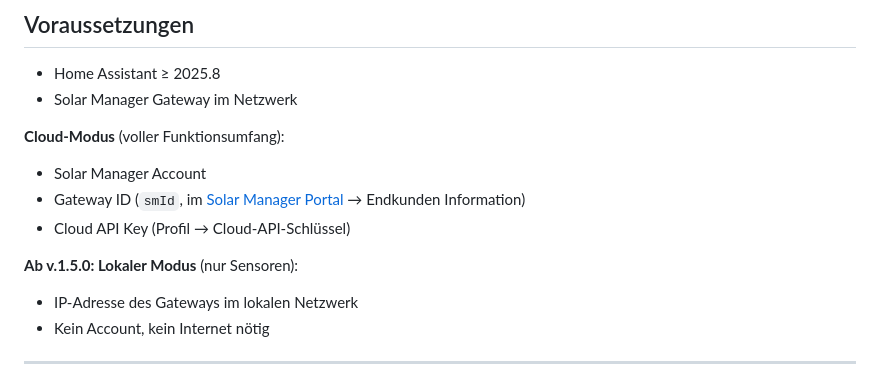
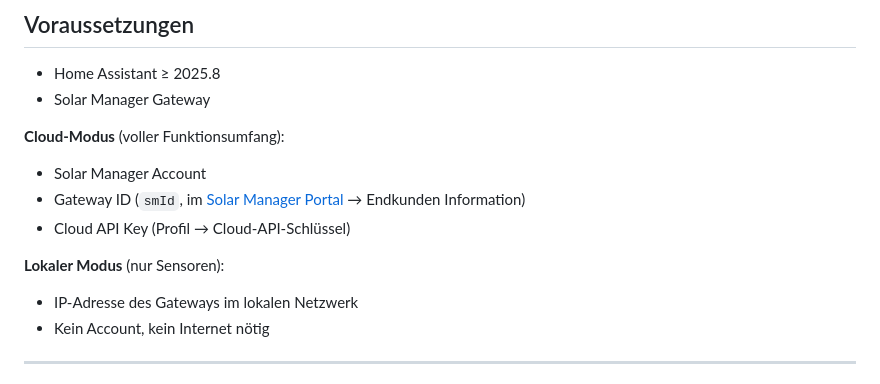
Before and after one commit to Soardiac/ha-solarmanager, a Markdown page: README.md, the part around the change. Drawn GitHub-style.

Commit message:
Revise prerequisites and local mode description
Updated prerequisites and clarified local mode requirements.

```diff
--- a/README.md
+++ b/README.md
@@ -13,14 +13,14 @@ Bindet das [Solar Manager](https://www.solar-manager.ch/) Gateway in Home Assist
 ## Voraussetzungen
 
 - Home Assistant ≥ 2025.8
-- Solar Manager Gateway im Netzwerk
+- Solar Manager Gateway
 
 **Cloud-Modus** (voller Funktionsumfang):
 - Solar Manager Account
 - Gateway ID (`smId`, im [Solar Manager Portal](https://web.solar-manager.ch/my-devices/) → Endkunden Information)
 - Cloud API Key (Profil → Cloud-API-Schlüssel)
 
-**Ab v.1.5.0: Lokaler Modus** (nur Sensoren):
+**Lokaler Modus** (nur Sensoren):
 - IP-Adresse des Gateways im lokalen Netzwerk
 - Kein Account, kein Internet nötig
 
```
